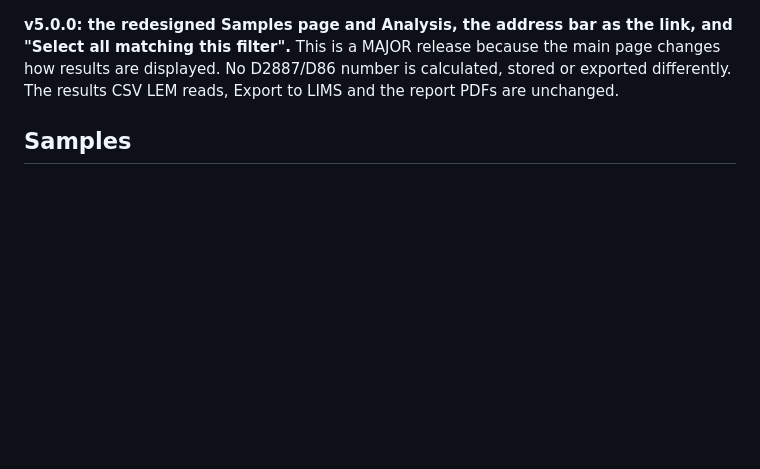
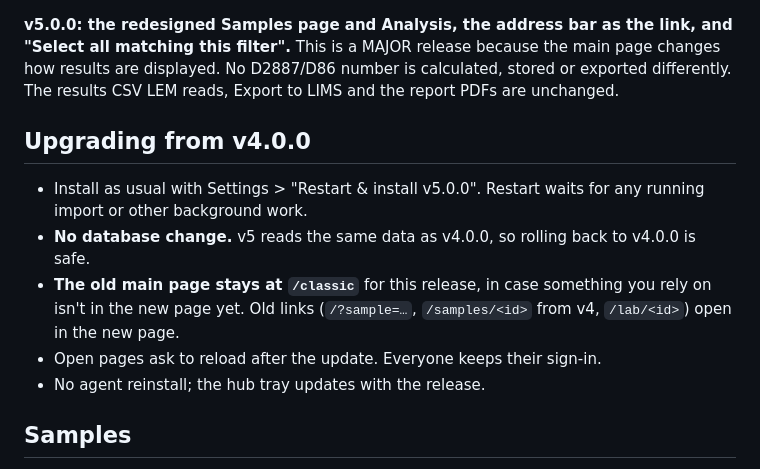
Before and after one commit to ASAP-Labs-LLC/gc-hub, a Markdown page: docs/release-notes/v5.0.0.md, the part around the change. Rendered like a GitHub page; blank space fills up the shorter version.

Commit message:
Release notes v5.0.0: Upgrading from v4.0.0
Co-Authored-By: Claude Opus 5.5 (1M context) <noreply@anthropic.com>

```diff
--- a/docs/release-notes/v5.0.0.md
+++ b/docs/release-notes/v5.0.0.md
@@ -1,6 +1,12 @@
 **v5.0.0: the redesigned Samples page and Analysis, the address bar as the link, and "Select all matching this filter".** This is a MAJOR release because the main page changes how results are displayed. No D2887/D86 number is calculated, stored or exported differently. The results CSV LEM reads, Export to LIMS and the report PDFs are unchanged.
 
-<!-- Each v5 lane adds its own section below (Samples: lane S; Compare and the report queue: lane C; Results, Settings and Help: lane R). -->
+## Upgrading from v4.0.0
+
+- Install as usual with Settings > "Restart & install v5.0.0". Restart waits for any running import or other background work.
+- **No database change.** v5 reads the same data as v4.0.0, so rolling back to v4.0.0 is safe.
+- **The old main page stays at `/classic`** for this release, in case something you rely on isn't in the new page yet. Old links (`/?sample=…`, `/samples/<id>` from v4, `/lab/<id>`) open in the new page.
+- Open pages ask to reload after the update. Everyone keeps their sign-in.
+- No agent reinstall; the hub tray updates with the release.
 
 ## Samples
 
```
